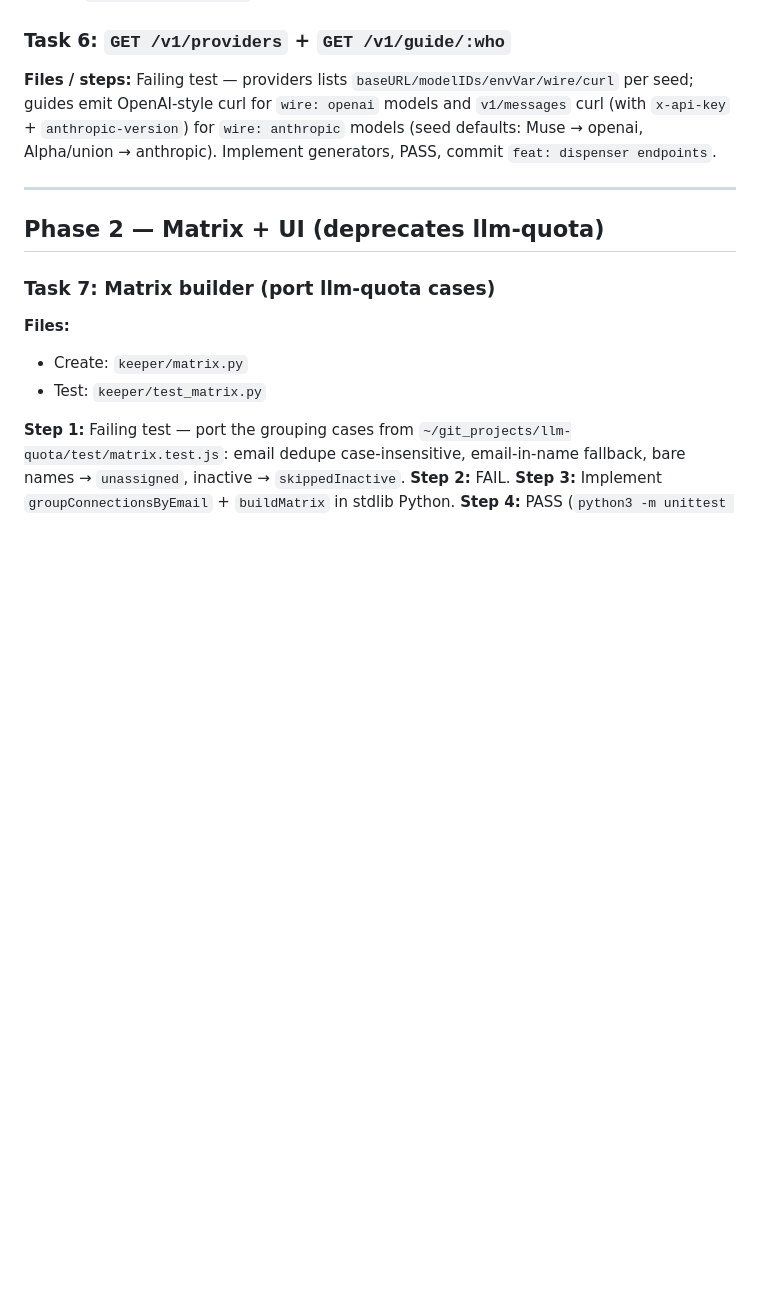
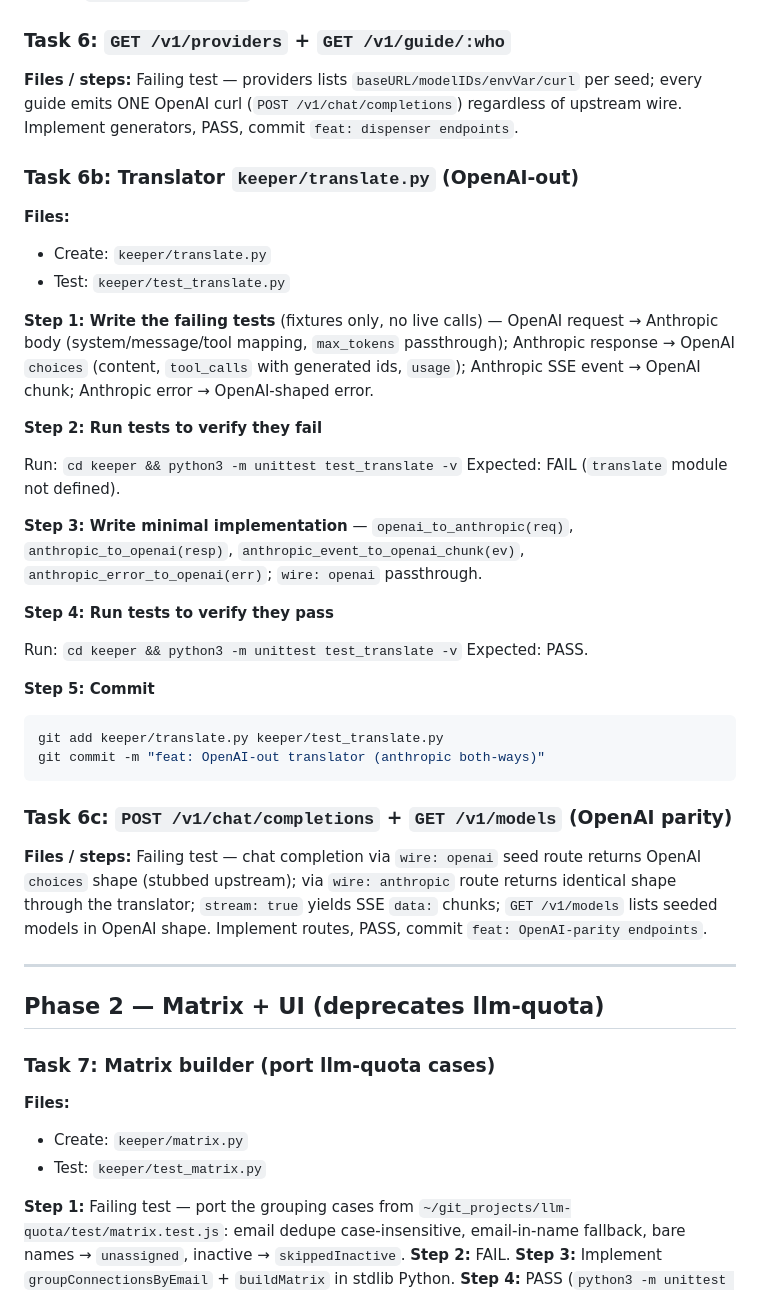
Before and after one commit to KSonny4/x-as-llm-api, a Markdown page: docs/plans/2026-09-17-keeper-rebuild-plan.md, the part around the change. Rendered like a GitHub page; blank space fills up the shorter version.

Commit message:
docs: OpenAI-out revision (translator, parity endpoints)

````diff
--- a/docs/plans/2026-09-17-keeper-rebuild-plan.md
+++ b/docs/plans/2026-09-17-keeper-rebuild-plan.md
@@ -94,7 +94,38 @@ def test_packs_requires_bearer(self):
 
 ### Task 6: `GET /v1/providers` + `GET /v1/guide/:who`
 
-**Files / steps:** Failing test — providers lists `baseURL/modelIDs/envVar/wire/curl` per seed; guides emit OpenAI-style curl for `wire: openai` models and `v1/messages` curl (with `x-api-key` + `anthropic-version`) for `wire: anthropic` models (seed defaults: Muse → openai, Alpha/union → anthropic). Implement generators, PASS, commit `feat: dispenser endpoints`.
+**Files / steps:** Failing test — providers lists `baseURL/modelIDs/envVar/curl` per seed; every guide emits ONE OpenAI curl (`POST /v1/chat/completions`) regardless of upstream wire. Implement generators, PASS, commit `feat: dispenser endpoints`.
+
+### Task 6b: Translator `keeper/translate.py` (OpenAI-out)
+
+**Files:**
+- Create: `keeper/translate.py`
+- Test: `keeper/test_translate.py`
+
+**Step 1: Write the failing tests** (fixtures only, no live calls) — OpenAI request → Anthropic body (system/message/tool mapping, `max_tokens` passthrough); Anthropic response → OpenAI `choices` (content, `tool_calls` with generated ids, `usage`); Anthropic SSE event → OpenAI chunk; Anthropic error → OpenAI-shaped error.
+
+**Step 2: Run tests to verify they fail**
+
+Run: `cd keeper && python3 -m unittest test_translate -v`
+Expected: FAIL (`translate` module not defined).
+
+**Step 3: Write minimal implementation** — `openai_to_anthropic(req)`, `anthropic_to_openai(resp)`, `anthropic_event_to_openai_chunk(ev)`, `anthropic_error_to_openai(err)`; `wire: openai` passthrough.
+
+**Step 4: Run tests to verify they pass**
+
+Run: `cd keeper && python3 -m unittest test_translate -v`
+Expected: PASS.
+
+**Step 5: Commit**
+
+```bash
+git add keeper/translate.py keeper/test_translate.py
+git commit -m "feat: OpenAI-out translator (anthropic both-ways)"
+```
+
+### Task 6c: `POST /v1/chat/completions` + `GET /v1/models` (OpenAI parity)
+
+**Files / steps:** Failing test — chat completion via `wire: openai` seed route returns OpenAI `choices` shape (stubbed upstream); via `wire: anthropic` route returns identical shape through the translator; `stream: true` yields SSE `data:` chunks; `GET /v1/models` lists seeded models in OpenAI shape. Implement routes, PASS, commit `feat: OpenAI-parity endpoints`.
 
 ---
 
````
Also changed, not shown: docs/plans/2026-09-17-keeper-rebuild-design.md (+13 -12 lines).
